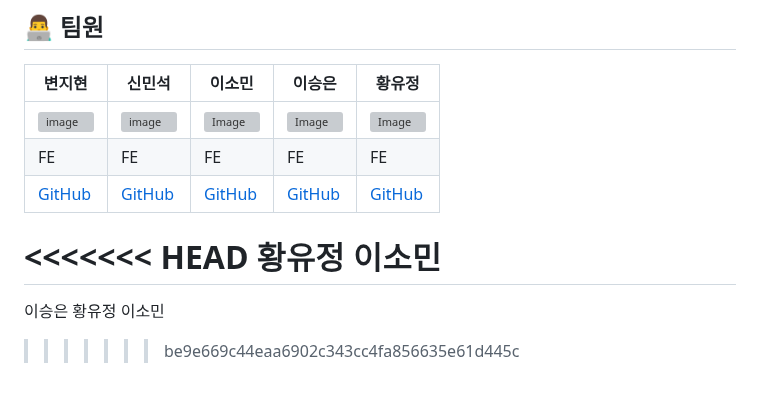
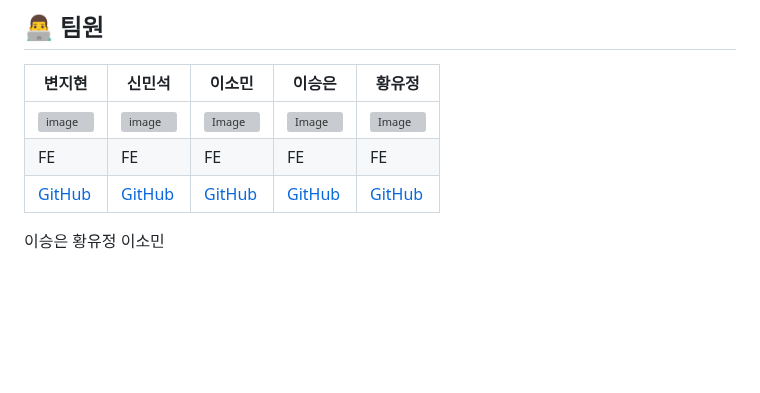
Before and after one commit to prgrms-fe-devcourse/NFE5-GIT-TEAM-3, a Markdown page: README.md, the part around the change. Rendered like a GitHub page; blank space fills up the shorter version; grey boxes are pictures that could not be loaded.

Commit message:
[Docs] 팀원 이름 모두 추가

```diff
--- a/README.md
+++ b/README.md
@@ -87,11 +87,6 @@
 | FE | FE | FE | FE | FE |
 | [GitHub](https://github.com/jihyun9912) | [GitHub](https://github.com/msshin99) | [GitHub](https://github.com/mintsky0172) | [GitHub](https://github.com/seungdev) | [GitHub](https://github.com/YooJeong01) |
 
-<<<<<<< HEAD
-황유정
-이소민
-=======
 이승은
 황유정
 이소민
->>>>>>> be9e669c44eaa6902c343cc4fa856635e61d445c
```
